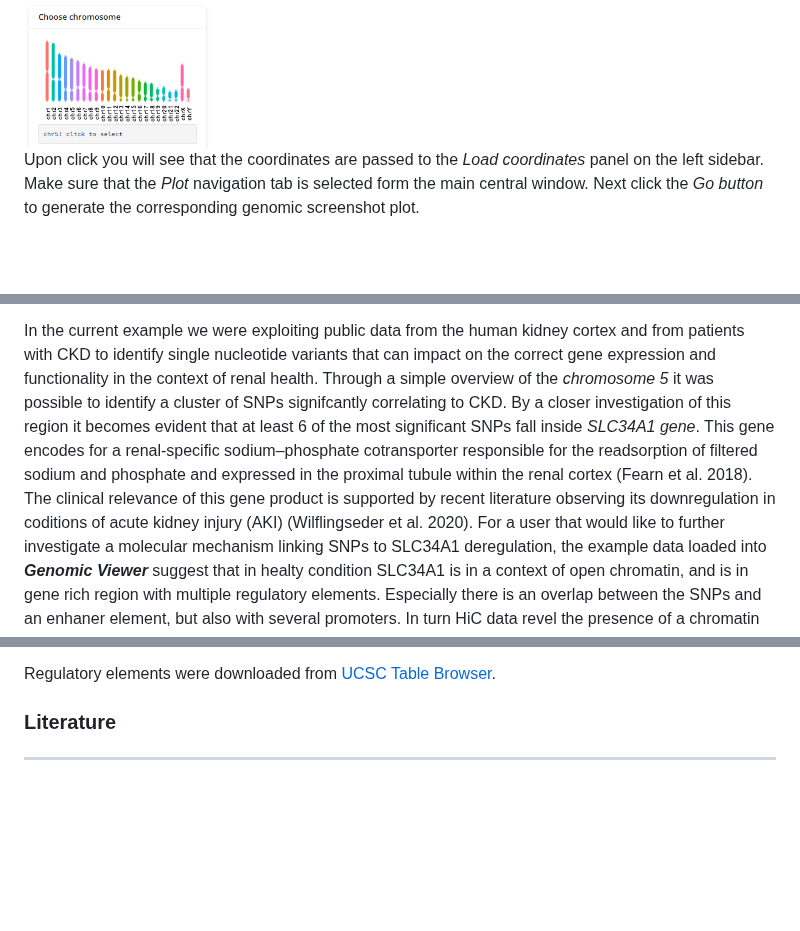
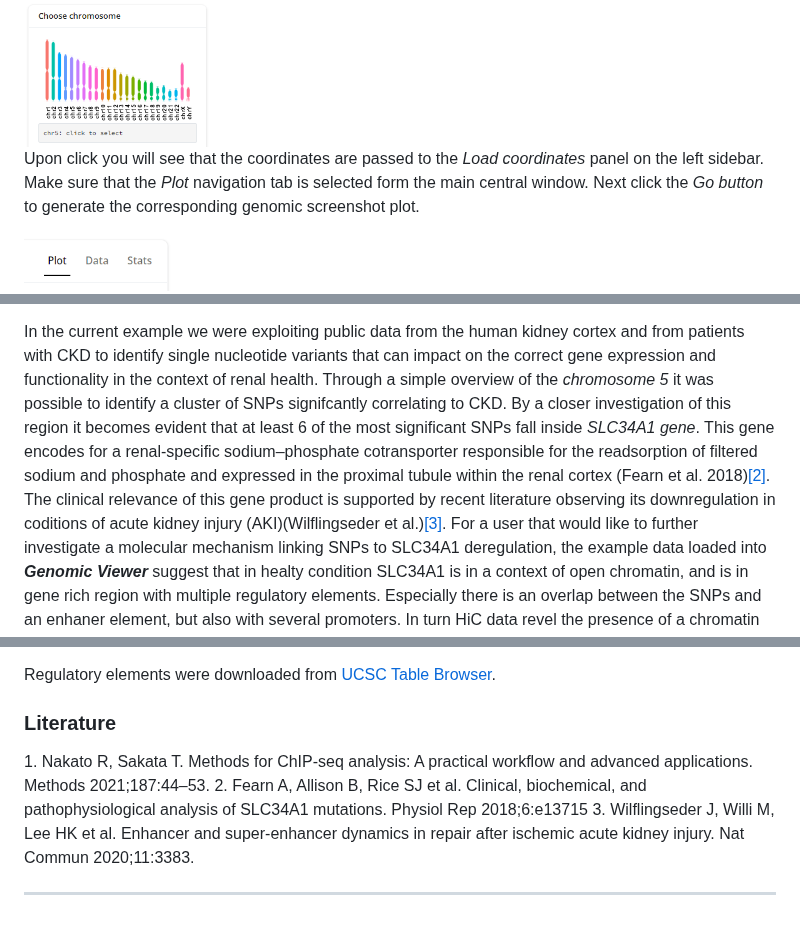
Before and after one commit to EuracBiomedicalResearch/genomic_viewer, a Markdown page: assets/genomicviewer-reference-manual.md, 3 parts joined by grey strips. GitHub-like rendering; blank space fills up the shorter version.

Commit message:
update ref manual

```diff
--- a/assets/genomicviewer-reference-manual.md
+++ b/assets/genomicviewer-reference-manual.md
@@ -127,6 +127,8 @@ in the upper right sidebar.
 Upon click you will see that the coordinates are passed to the *Load coordinates* panel on the left sidebar. Make sure that the *Plot* navigation tab is selected form the main central window.
 Next click the *Go button* to generate the corresponding genomic screenshot plot.
 
+<img src="GV_navigation_tabs.png" alt="GV navigation tabs Plot selected" width="20%">
+
 <img src="GV_chr5_overview.png" alt="GV overview of chromosome 5 example genomic tracks" width="80%">
 
 From a quick look at the generated plot, a cluster of significant SNPs close to the right chromosome end appear from the GWAS data. It is worthy to take a close look.
@@ -206,8 +205,8 @@ trends, and regions of interest. In turn it allows to both answer to simple biol
 In the current example we were exploiting public data from the human kidney cortex and from patients with CKD to identify single nucleotide variants that can impact on the correct gene expression and functionality
 in the context of renal health. Through a simple overview of the *chromosome 5* it was possible to identify a cluster of SNPs signifcantly correlating to CKD.
 By a closer investigation of this region it becomes evident that at least 6 of the most significant SNPs fall inside *SLC34A1 gene*. This gene encodes for a renal‐specific sodium–phosphate
-cotransporter responsible for the readsorption of filtered sodium and phosphate and expressed in the proximal tubule within the renal cortex (Fearn et al. 2018).
-The clinical relevance of this gene product is supported by recent literature observing its downregulation in coditions of acute kidney injury (AKI) (Wilflingseder et al. 2020).
+cotransporter responsible for the readsorption of filtered sodium and phosphate and expressed in the proximal tubule within the renal cortex (Fearn et al. 2018)[[2]](#ref2).
+The clinical relevance of this gene product is supported by recent literature observing its downregulation in coditions of acute kidney injury (AKI)(Wilflingseder et al.)[[3]](#ref3).
 For a user that would like to further investigate a molecular mechanism linking SNPs to SLC34A1 deregulation, the example data loaded into ***Genomic Viewer*** suggest that in healty condition SLC34A1 is in a context of open chromatin, and is in gene rich region with multiple regulatory elements.
 Especially there is an overlap between the SNPs and an enhaner element, but also with several promoters. In turn HiC data revel the presence of a chromatin loop that connects the region upstream to SLC34A1 promtoer with
 distal elements. Altogether, these information can suggest that the presence of SNPs in the SLC34A1 locus can alter the function of epigenetic regulatory elements and the expression of the gene.
@@ -238,5 +237,8 @@ For **confidential reports** you can contact us by [email](mailto:sara.lago@eura
 Regulatory elements were downloaded from [UCSC Table Browser](https://genome.ucsc.edu/cgi-bin/hgTables).
 
 ### Literature
+1.<a id="ref1"></a> Nakato R, Sakata T. Methods for ChIP-seq analysis: A practical workflow and advanced applications. Methods 2021;187:44–53.
+2.<a id="ref2"></a> Fearn A, Allison B, Rice SJ et al. Clinical, biochemical, and pathophysiological analysis of SLC34A1 mutations. Physiol Rep 2018;6:e13715
+3.<a id="ref3"></a> Wilflingseder J, Willi M, Lee HK et al. Enhancer and super-enhancer dynamics in repair after ischemic acute kidney injury. Nat Commun 2020;11:3383.
 
 ------------------------------------------------------------------------
```
Also changed, not shown: other parts of assets/genomicviewer-reference-manual.md (+1 -4 lines).
